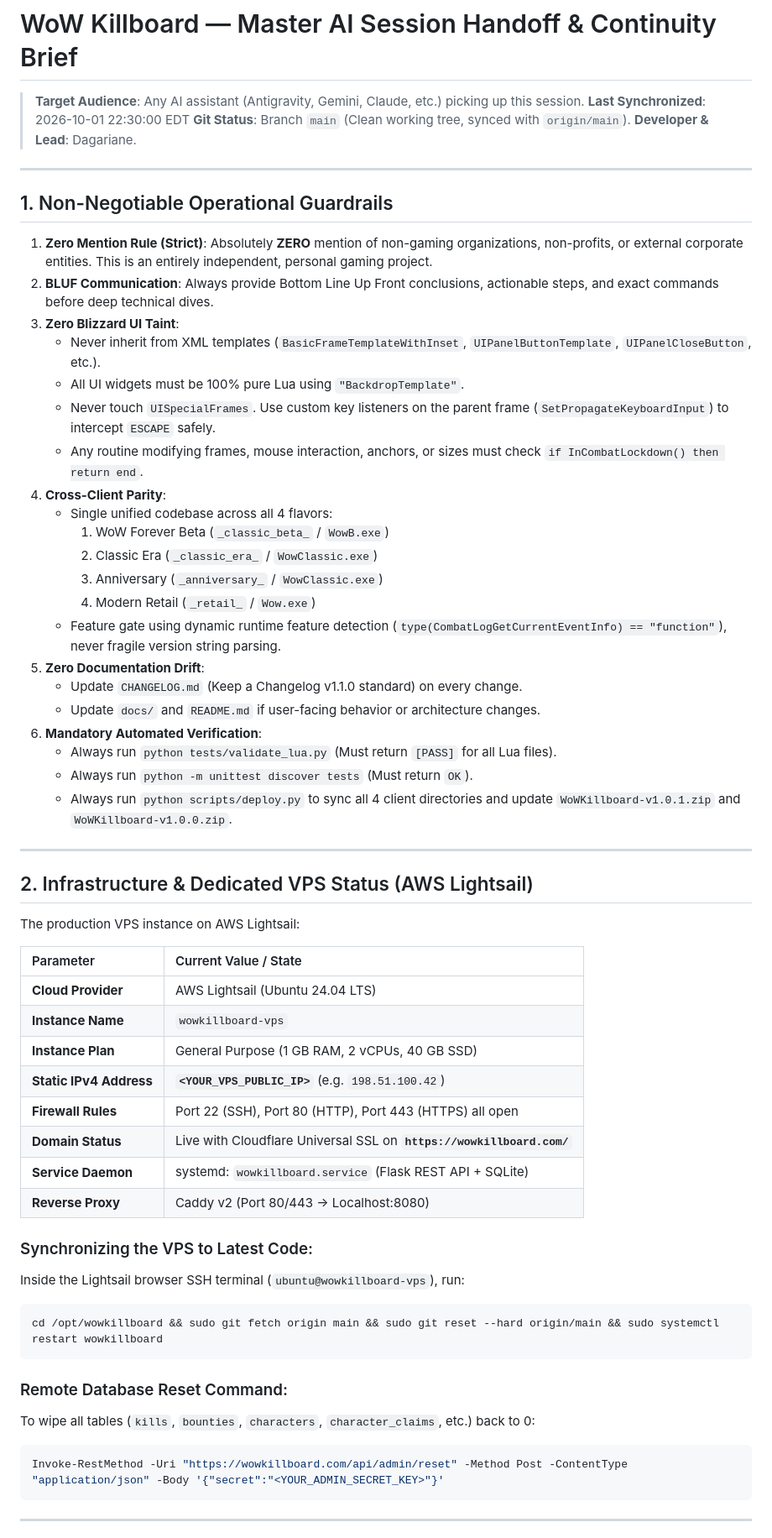
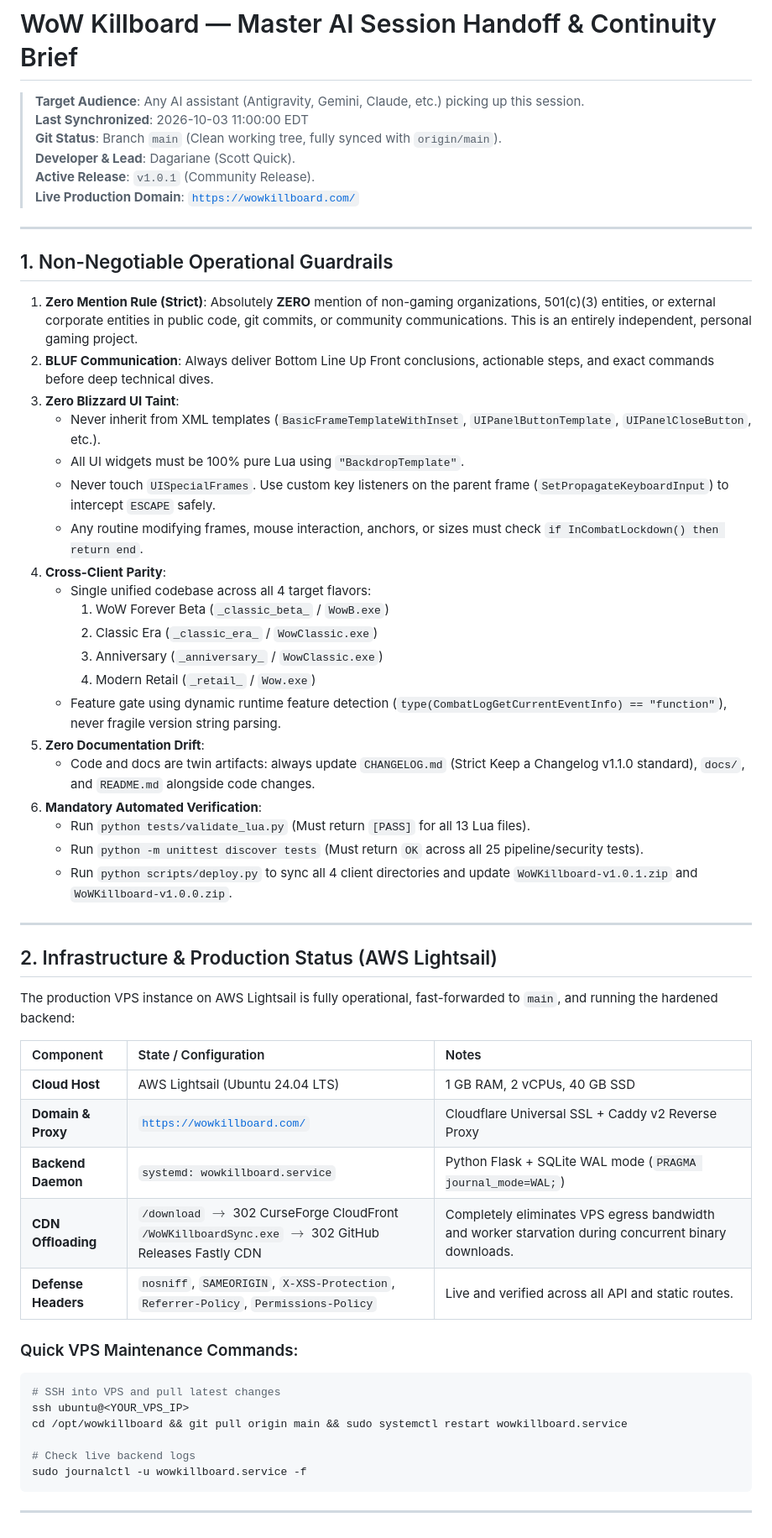
Before and after one commit to dagariane-commits/WoW_Killboard, a Markdown page: docs/AI_SESSION_HANDOFF.md, the part around one of its changes. Shown at 84% size. Drawn GitHub-style.

Commit message:
docs: synchronize master AI session handoff with release state and tabled security roadmap

````diff
--- a/docs/AI_SESSION_HANDOFF.md
+++ b/docs/AI_SESSION_HANDOFF.md
@@ -1,61 +1,58 @@
 # WoW Killboard — Master AI Session Handoff & Continuity Brief
 
 > **Target Audience**: Any AI assistant (Antigravity, Gemini, Claude, etc.) picking up this session.
-> **Last Synchronized**: 2026-10-01 22:30:00 EDT
-> **Git Status**: Branch `main` (Clean working tree, synced with `origin/main`).
-> **Developer & Lead**: Dagariane.
+> **Last Synchronized**: 2026-10-03 11:00:00 EDT
+> **Git Status**: Branch `main` (Clean working tree, fully synced with `origin/main`).
+> **Developer & Lead**: Dagariane (Scott Quick).
+> **Active Release**: `v1.0.1` (Community Release).
+> **Live Production Domain**: [`https://wowkillboard.com/`](https://wowkillboard.com/)
 
 ---
 
 ## 1. Non-Negotiable Operational Guardrails
-1. **Zero Mention Rule (Strict)**: Absolutely **ZERO** mention of non-gaming organizations, non-profits, or external corporate entities. This is an entirely independent, personal gaming project.
-2. **BLUF Communication**: Always provide Bottom Line Up Front conclusions, actionable steps, and exact commands before deep technical dives.
+1. **Zero Mention Rule (Strict)**: Absolutely **ZERO** mention of non-gaming organizations, 501(c)(3) entities, or external corporate entities in public code, git commits, or community communications. This is an entirely independent, personal gaming project.
+2. **BLUF Communication**: Always deliver Bottom Line Up Front conclusions, actionable steps, and exact commands before deep technical dives.
 3. **Zero Blizzard UI Taint**:
    - Never inherit from XML templates (`BasicFrameTemplateWithInset`, `UIPanelButtonTemplate`, `UIPanelCloseButton`, etc.).
    - All UI widgets must be 100% pure Lua using `"BackdropTemplate"`.
    - Never touch `UISpecialFrames`. Use custom key listeners on the parent frame (`SetPropagateKeyboardInput`) to intercept `ESCAPE` safely.
    - Any routine modifying frames, mouse interaction, anchors, or sizes must check `if InCombatLockdown() then return end`.
 4. **Cross-Client Parity**:
-   - Single unified codebase across all 4 flavors:
+   - Single unified codebase across all 4 target flavors:
      1. WoW Forever Beta (`_classic_beta_` / `WowB.exe`)
      2. Classic Era (`_classic_era_` / `WowClassic.exe`)
      3. Anniversary (`_anniversary_` / `WowClassic.exe`)
      4. Modern Retail (`_retail_` / `Wow.exe`)
    - Feature gate using dynamic runtime feature detection (`type(CombatLogGetCurrentEventInfo) == "function"`), never fragile version string parsing.
 5. **Zero Documentation Drift**:
-   - Update `CHANGELOG.md` (Keep a Changelog v1.1.0 standard) on every change.
-   - Update `docs/` and `README.md` if user-facing behavior or architecture changes.
+   - Code and docs are twin artifacts: always update `CHANGELOG.md` (Strict Keep a Changelog v1.1.0 standard), `docs/`, and `README.md` alongside code changes.
 6. **Mandatory Automated Verification**:
-   - Always run `python tests/validate_lua.py` (Must return `[PASS]` for all Lua files).
-   - Always run `python -m unittest discover tests` (Must return `OK`).
-   - Always run `python scripts/deploy.py` to sync all 4 client directories and update `WoWKillboard-v1.0.1.zip` and `WoWKillboard-v1.0.0.zip`.
+   - Run `python tests/validate_lua.py` (Must return `[PASS]` for all 13 Lua files).
+   - Run `python -m unittest discover tests` (Must return `OK` across all 25 pipeline/security tests).
+   - Run `python scripts/deploy.py` to sync all 4 client directories and update `WoWKillboard-v1.0.1.zip` and `WoWKillboard-v1.0.0.zip`.
 
 ---
 
-## 2. Infrastructure & Dedicated VPS Status (AWS Lightsail)
-The production VPS instance on AWS Lightsail:
+## 2. Infrastructure & Production Status (AWS Lightsail)
 
-| Parameter | Current Value / State |
-| :--- | :--- |
-| **Cloud Provider** | AWS Lightsail (Ubuntu 24.04 LTS) |
-| **Instance Name** | `wowkillboard-vps` |
-| **Instance Plan** | General Purpose (1 GB RAM, 2 vCPUs, 40 GB SSD) |
-| **Static IPv4 Address** | **`<YOUR_VPS_PUBLIC_IP>`** (e.g. `198.51.100.42`) |
-| **Firewall Rules** | Port 22 (SSH), Port 80 (HTTP), Port 443 (HTTPS) all open |
-| **Domain Status** | Live with Cloudflare Universal SSL on **`https://wowkillboard.com/`** |
-| **Service Daemon** | systemd: `wowkillboard.service` (Flask REST API + SQLite) |
-| **Reverse Proxy** | Caddy v2 (Port 80/443 -> Localhost:8080) |
+The production VPS instance on AWS Lightsail is fully operational, fast-forwarded to `main`, and running the hardened backend:
 
-### Synchronizing the VPS to Latest Code:
-Inside the Lightsail browser SSH terminal (`ubuntu@wowkillboard-vps`), run:
+| Component | State / Configuration | Notes |
+| :--- | :--- | :--- |
+| **Cloud Host** | AWS Lightsail (Ubuntu 24.04 LTS) | 1 GB RAM, 2 vCPUs, 40 GB SSD |
+| **Domain & Proxy** | [`https://wowkillboard.com/`](https://wowkillboard.com/) | Cloudflare Universal SSL + Caddy v2 Reverse Proxy |
+| **Backend Daemon** | `systemd: wowkillboard.service` | Python Flask + SQLite WAL mode (`PRAGMA journal_mode=WAL;`) |
+| **CDN Offloading** | `/download` $\rightarrow$ 302 CurseForge CloudFront<br>`/WoWKillboardSync.exe` $\rightarrow$ 302 GitHub Releases Fastly CDN | Completely eliminates VPS egress bandwidth and worker starvation during concurrent binary downloads. |
+| **Defense Headers** | `nosniff`, `SAMEORIGIN`, `X-XSS-Protection`, `Referrer-Policy`, `Permissions-Policy` | Live and verified across all API and static routes. |
+
+### Quick VPS Maintenance Commands:
 ```bash
-cd /opt/wowkillboard && sudo git fetch origin main && sudo git reset --hard origin/main && sudo systemctl restart wowkillboard
-```
+# SSH into VPS and pull latest changes
+ssh ubuntu@<YOUR_VPS_IP>
+cd /opt/wowkillboard && git pull origin main && sudo systemctl restart wowkillboard.service
 
-### Remote Database Reset Command:
-To wipe all tables (`kills`, `bounties`, `characters`, `character_claims`, etc.) back to 0:
-```powershell
-Invoke-RestMethod -Uri "https://wowkillboard.com/api/admin/reset" -Method Post -ContentType "application/json" -Body '{"secret":"<YOUR_ADMIN_SECRET_KEY>"}'
+# Check live backend logs
+sudo journalctl -u wowkillboard.service -f
 ```
 
 ---
````
Also changed, not shown: other parts of docs/AI_SESSION_HANDOFF.md (+53 -46 lines).
